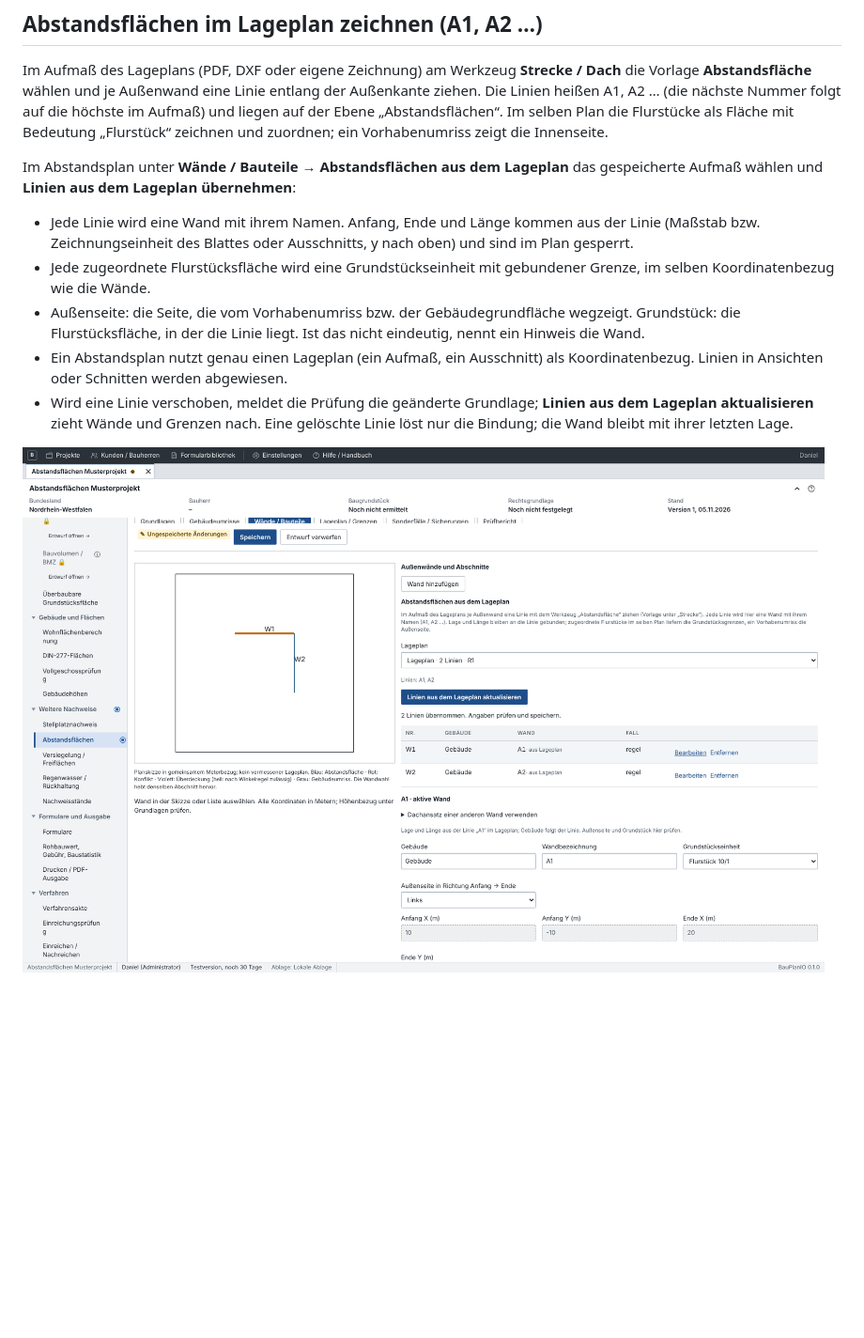
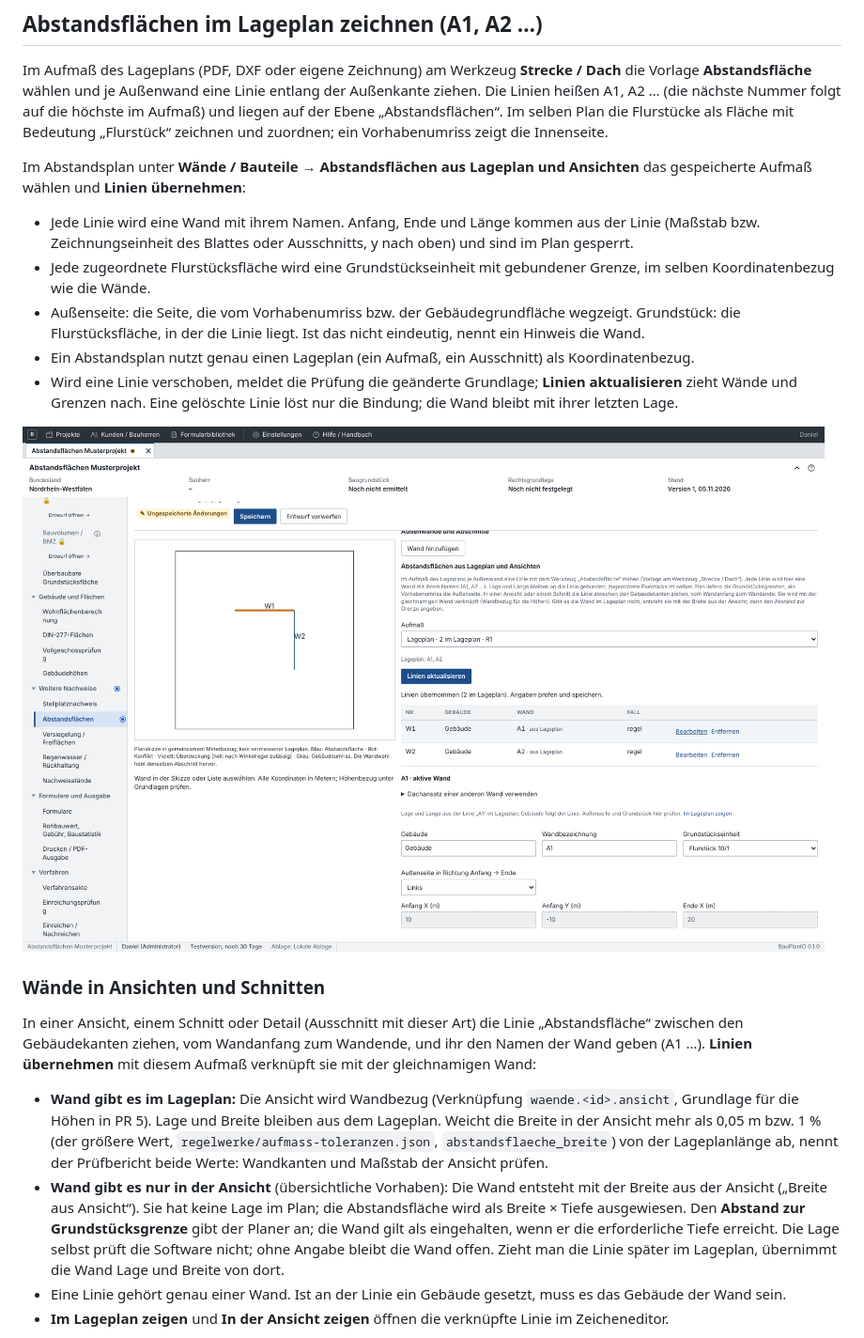
Before and after one commit to PixelCraftIO/BauPlanDESK, a Markdown page: docs/abstandsflaechen/README.md, the part around one of its changes. Shown at 94% size. Drawn GitHub-style; pictures changed too: docs/abstandsflaechen/screenshots/linien-lageplan.png; blank space fills up the shorter version.

```diff
--- a/docs/abstandsflaechen/README.md
+++ b/docs/abstandsflaechen/README.md
@@ -175,8 +175,8 @@ Nummer folgt auf die höchste im Aufmaß) und liegen auf der Ebene
 „Abstandsflächen“. Im selben Plan die Flurstücke als Fläche mit Bedeutung
 „Flurstück“ zeichnen und zuordnen; ein Vorhabenumriss zeigt die Innenseite.
 
-Im Abstandsplan unter **Wände / Bauteile → Abstandsflächen aus dem Lageplan**
-das gespeicherte Aufmaß wählen und **Linien aus dem Lageplan übernehmen**:
+Im Abstandsplan unter **Wände / Bauteile → Abstandsflächen aus Lageplan und
+Ansichten** das gespeicherte Aufmaß wählen und **Linien übernehmen**:
 
 - Jede Linie wird eine Wand mit ihrem Namen. Anfang, Ende und Länge kommen aus
   der Linie (Maßstab bzw. Zeichnungseinheit des Blattes oder Ausschnitts, y nach
@@ -187,9 +187,35 @@ das gespeicherte Aufmaß wählen und **Linien aus dem Lageplan übernehmen**:
   wegzeigt. Grundstück: die Flurstücksfläche, in der die Linie liegt. Ist das
   nicht eindeutig, nennt ein Hinweis die Wand.
 - Ein Abstandsplan nutzt genau einen Lageplan (ein Aufmaß, ein Ausschnitt) als
-  Koordinatenbezug. Linien in Ansichten oder Schnitten werden abgewiesen.
+  Koordinatenbezug.
 - Wird eine Linie verschoben, meldet die Prüfung die geänderte Grundlage;
-  **Linien aus dem Lageplan aktualisieren** zieht Wände und Grenzen nach. Eine
+  **Linien aktualisieren** zieht Wände und Grenzen nach. Eine
   gelöschte Linie löst nur die Bindung; die Wand bleibt mit ihrer letzten Lage.
 
 ![Linien aus dem Lageplan](screenshots/linien-lageplan.png)
+
+### Wände in Ansichten und Schnitten
+
+In einer Ansicht, einem Schnitt oder Detail (Ausschnitt mit dieser Art) die
+Linie „Abstandsfläche“ zwischen den Gebäudekanten ziehen, vom Wandanfang zum
+Wandende, und ihr den Namen der Wand geben (A1 …). **Linien übernehmen** mit
+diesem Aufmaß verknüpft sie mit der gleichnamigen Wand:
+
+- **Wand gibt es im Lageplan:** Die Ansicht wird Wandbezug (Verknüpfung
+  `waende.<id>.ansicht`, Grundlage für die Höhen in PR 5). Lage und Breite
+  bleiben aus dem Lageplan. Weicht die Breite in der Ansicht mehr als
+  0,05 m bzw. 1 % (der größere Wert, `regelwerke/aufmass-toleranzen.json`,
+  `abstandsflaeche_breite`) von der Lageplanlänge ab, nennt der Prüfbericht
+  beide Werte: Wandkanten und Maßstab der Ansicht prüfen.
+- **Wand gibt es nur in der Ansicht** (übersichtliche Vorhaben): Die Wand
+  entsteht mit der Breite aus der Ansicht („Breite aus Ansicht“). Sie hat keine
+  Lage im Plan; die Abstandsfläche wird als Breite × Tiefe ausgewiesen. Den
+  **Abstand zur Grundstücksgrenze** gibt der Planer an; die Wand gilt als
+  eingehalten, wenn er die erforderliche Tiefe erreicht. Die Lage selbst prüft
+  die Software nicht; ohne Angabe bleibt die Wand offen. Zieht man die Linie
+  später im Lageplan, übernimmt die Wand Lage und Breite von dort.
+- Eine Linie gehört genau einer Wand. Ist an der Linie ein Gebäude gesetzt,
+  muss es das Gebäude der Wand sein.
+- **Im Lageplan zeigen** und **In der Ansicht zeigen** öffnen die verknüpfte
+  Linie im Zeicheneditor.
+
```
Also changed, not shown: other parts of docs/abstandsflaechen/README.md (+1 -0 lines), docs/abstandsflaechen/screenshots/linien-ansicht.png (added), 15 other files.
